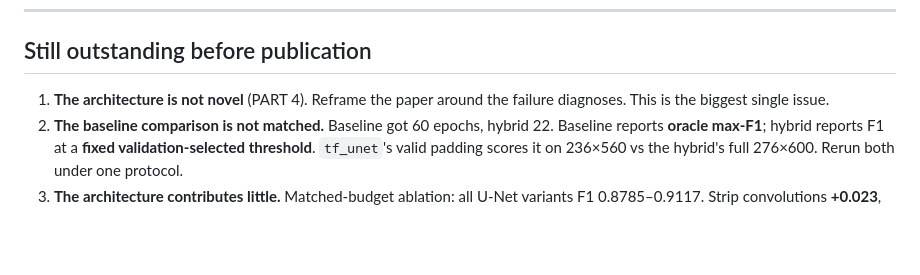
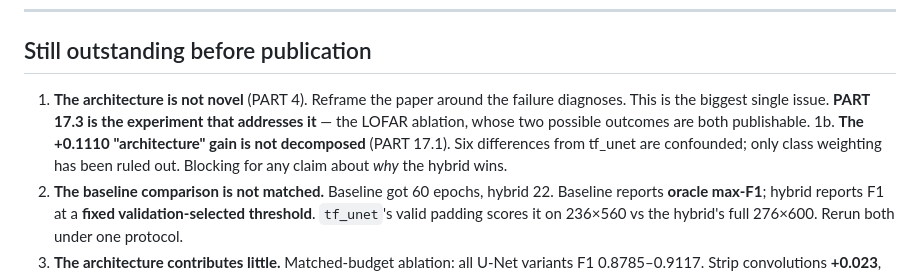
Before and after one commit to RonakSinghRaina/MP, a Markdown page: RFI-project-context.md, the part around one of its changes. GitHub-like rendering; blank space fills up the shorter version.

```diff
--- a/RFI-project-context.md
+++ b/RFI-project-context.md
@@ -2541,7 +2625,12 @@ Recall 0.9815 · IoU 0.9623 · MCC 0.9774 · FPR 0.0035
 ## Still outstanding before publication
 
 1. **The architecture is not novel** (PART 4). Reframe the paper around the
-   failure diagnoses. This is the biggest single issue.
+   failure diagnoses. This is the biggest single issue. **PART 17.3 is the
+   experiment that addresses it** — the LOFAR ablation, whose two possible
+   outcomes are both publishable.
+1b. **The +0.1110 "architecture" gain is not decomposed** (PART 17.1). Six
+   differences from tf_unet are confounded; only class weighting has been ruled
+   out. Blocking for any claim about *why* the hybrid wins.
 2. **The baseline comparison is not matched.** Baseline got 60 epochs, hybrid 22.
    Baseline reports **oracle max-F1**; hybrid reports F1 at a **fixed
    validation-selected threshold**. `tf_unet`'s valid padding scores it on
```
Also changed, not shown: other parts of RFI-project-context.md (+84 -0 lines).
